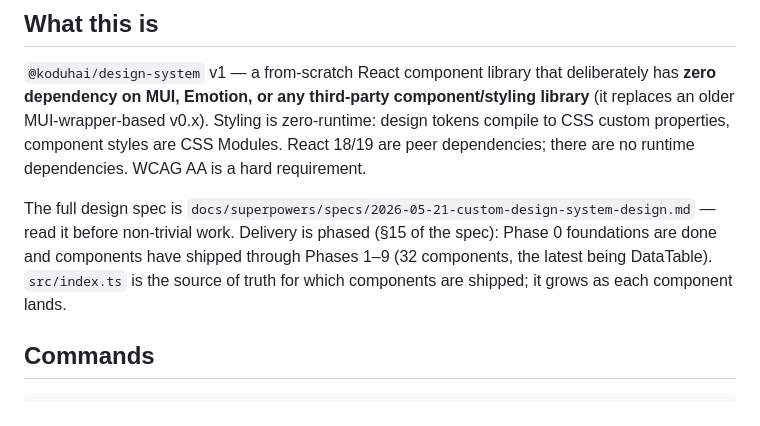
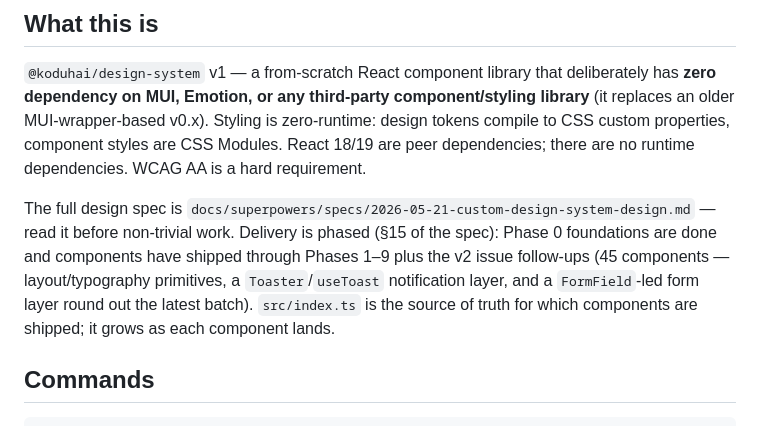
Before and after one commit to koduhai/koduh-design-system, a Markdown page: CLAUDE.md, the part around the change. GitHub-like rendering.

Commit message:
docs(CLAUDE): bump component count to 45 (#9–#15 layer)
Co-Authored-By: Claude Opus 4.7 (1M context) <noreply@anthropic.com>

```diff
--- a/CLAUDE.md
+++ b/CLAUDE.md
@@ -6,7 +6,7 @@ This file provides guidance to Claude Code (claude.ai/code) when working with co
 
 `@koduhai/design-system` v1 — a from-scratch React component library that deliberately has **zero dependency on MUI, Emotion, or any third-party component/styling library** (it replaces an older MUI-wrapper-based v0.x). Styling is zero-runtime: design tokens compile to CSS custom properties, component styles are CSS Modules. React 18/19 are peer dependencies; there are no runtime dependencies. WCAG AA is a hard requirement.
 
-The full design spec is `docs/superpowers/specs/2026-05-21-custom-design-system-design.md` — read it before non-trivial work. Delivery is phased (§15 of the spec): Phase 0 foundations are done and components have shipped through Phases 1–9 (32 components, the latest being DataTable). `src/index.ts` is the source of truth for which components are shipped; it grows as each component lands.
+The full design spec is `docs/superpowers/specs/2026-05-21-custom-design-system-design.md` — read it before non-trivial work. Delivery is phased (§15 of the spec): Phase 0 foundations are done and components have shipped through Phases 1–9 plus the v2 issue follow-ups (45 components — layout/typography primitives, a `Toaster`/`useToast` notification layer, and a `FormField`-led form layer round out the latest batch). `src/index.ts` is the source of truth for which components are shipped; it grows as each component lands.
 
 ## Commands
 
```
